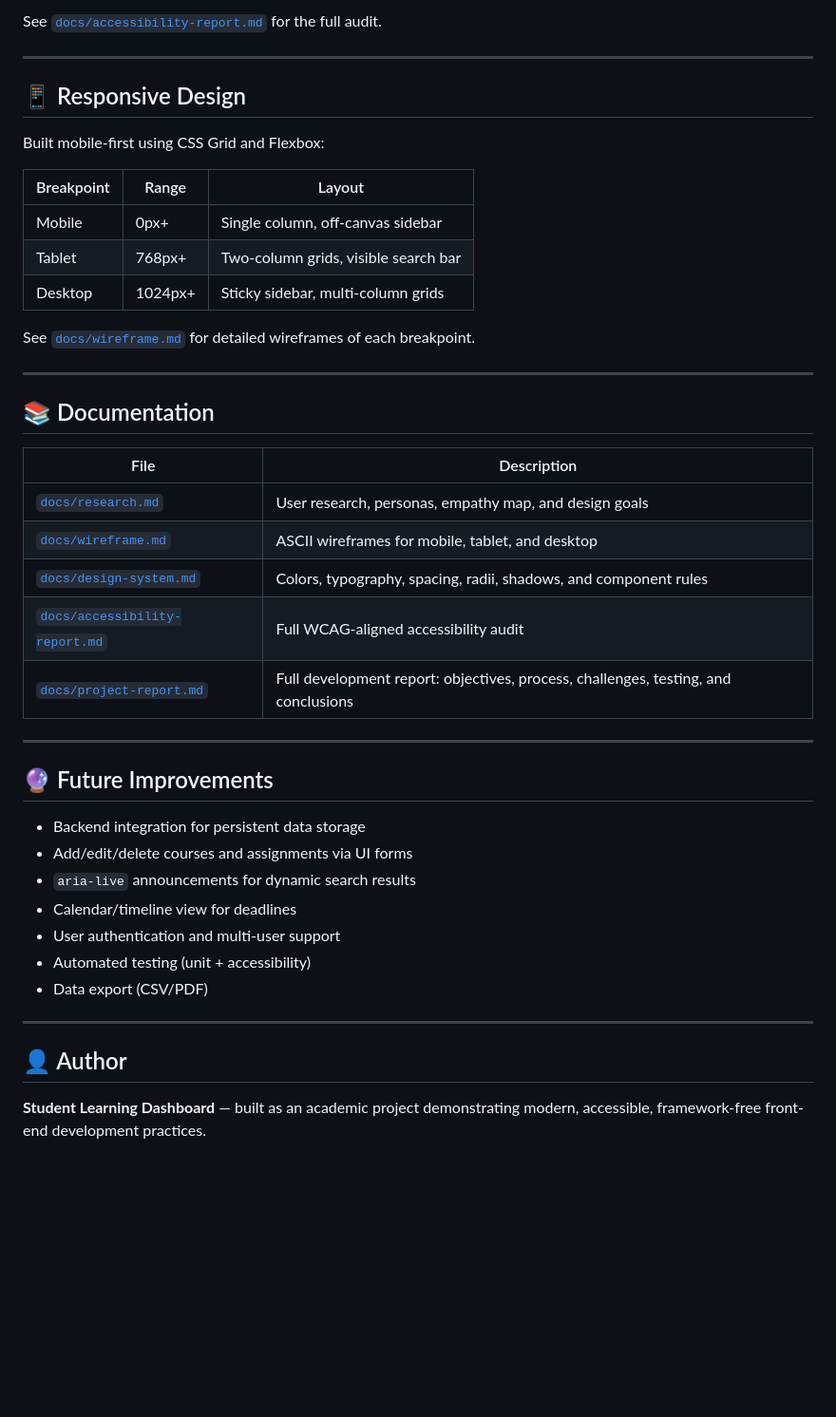
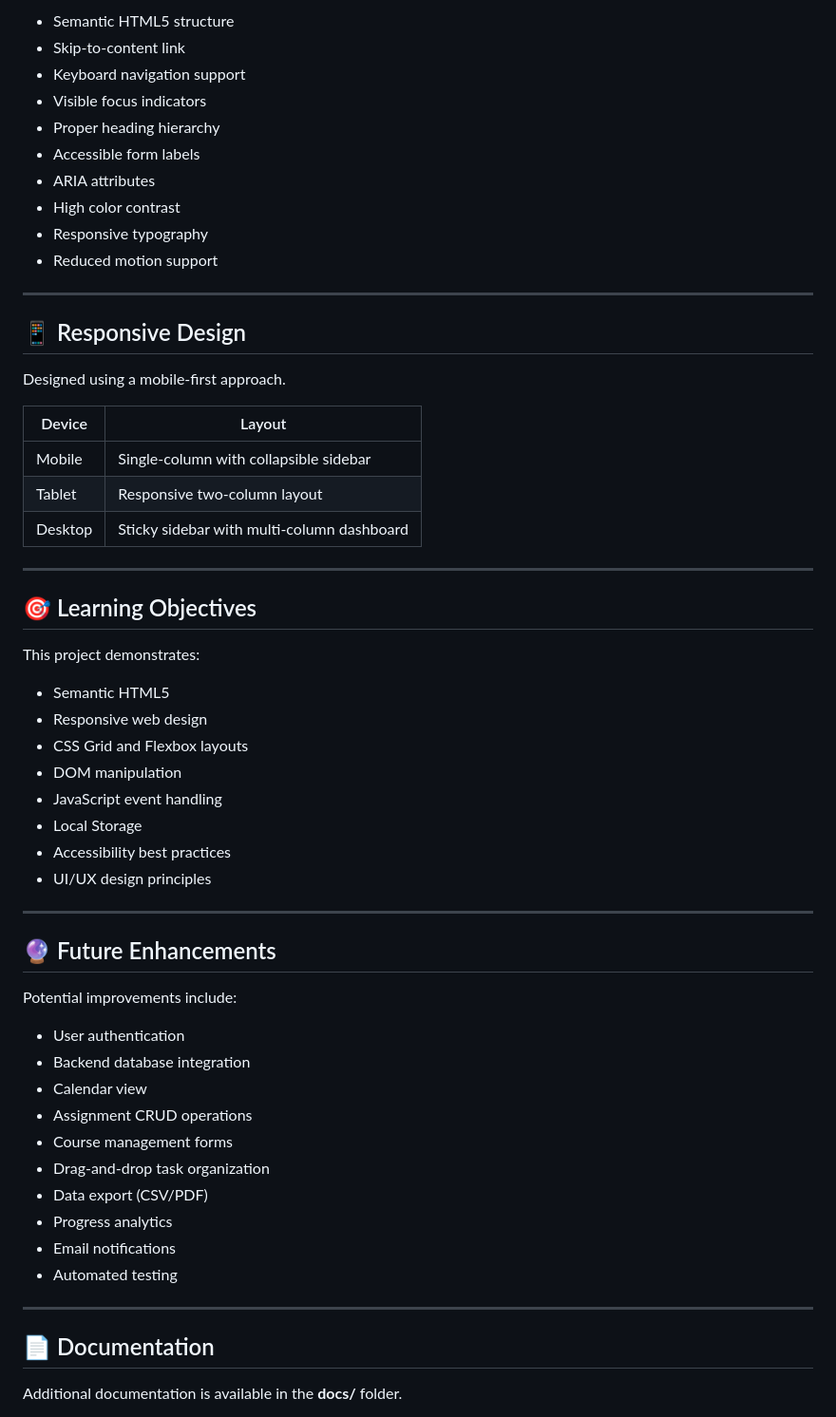
Before and after one commit to Ekdvs/task-1-vishwa-sampath, a Markdown page: README.md, the part around one of its changes. Shown at 95% size. Rendered like a GitHub page; blank space fills up the shorter version.

```diff
--- a/README.md
+++ b/README.md
@@ -116,47 +159,62 @@ This project is built with accessibility as a first-class requirement:
 
-See [`docs/accessibility-report.md`](docs/accessibility-report.md) for the full audit.
+- Semantic HTML5 structure
+- Skip-to-content link
+- Keyboard navigation support
+- Visible focus indicators
+- Proper heading hierarchy
+- Accessible form labels
+- ARIA attributes
+- High color contrast
+- Responsive typography
+- Reduced motion support
 
 ---
 
 ## 📱 Responsive Design
 
-Built mobile-first using CSS Grid and Flexbox:
+Designed using a mobile-first approach.
 
-| Breakpoint | Range | Layout |
-|---|---|---|
-| Mobile | 0px+ | Single column, off-canvas sidebar |
-| Tablet | 768px+ | Two-column grids, visible search bar |
-| Desktop | 1024px+ | Sticky sidebar, multi-column grids |
-
-See [`docs/wireframe.md`](docs/wireframe.md) for detailed wireframes of each breakpoint.
+| Device | Layout |
+|---------|---------|
+| Mobile | Single-column with collapsible sidebar |
+| Tablet | Responsive two-column layout |
+| Desktop | Sticky sidebar with multi-column dashboard |
 
 ---
 
-## 📚 Documentation
+## 🎯 Learning Objectives
 
-| File | Description |
-|---|---|
-| [`docs/research.md`](docs/research.md) | User research, personas, empathy map, and design goals |
-| [`docs/wireframe.md`](docs/wireframe.md) | ASCII wireframes for mobile, tablet, and desktop |
-| [`docs/design-system.md`](docs/design-system.md) | Colors, typography, spacing, radii, shadows, and component rules |
-| [`docs/accessibility-report.md`](docs/accessibility-report.md) | Full WCAG-aligned accessibility audit |
-| [`docs/project-report.md`](docs/project-report.md) | Full development report: objectives, process, challenges, testing, and conclusions |
+This project demonstrates:
+
+- Semantic HTML5
+- Responsive web design
+- CSS Grid and Flexbox layouts
+- DOM manipulation
+- JavaScript event handling
+- Local Storage
+- Accessibility best practices
+- UI/UX design principles
 
 ---
 
-## 🔮 Future Improvements
+## 🔮 Future Enhancements
 
-- Backend integration for persistent data storage
-- Add/edit/delete courses and assignments via UI forms
-- `aria-live` announcements for dynamic search results
-- Calendar/timeline view for deadlines
-- User authentication and multi-user support
-- Automated testing (unit + accessibility)
+Potential improvements include:
+
+- User authentication
+- Backend database integration
+- Calendar view
+- Assignment CRUD operations
+- Course management forms
+- Drag-and-drop task organization
 - Data export (CSV/PDF)
+- Progress analytics
+- Email notifications
+- Automated testing
 
 ---
 
-## 👤 Author
+## 📄 Documentation
 
-**Student Learning Dashboard** — built as an academic project demonstrating modern, accessible, framework-free front-end development practices.
+Additional documentation is available in the **docs/** folder.
 
```
Also changed, not shown: other parts of README.md (+151 -62 lines).
